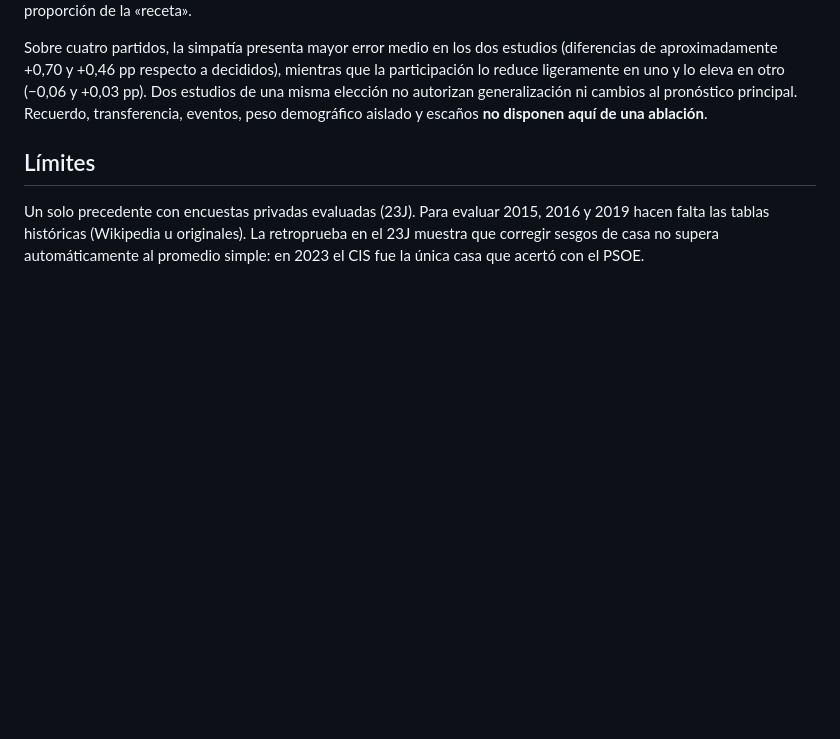
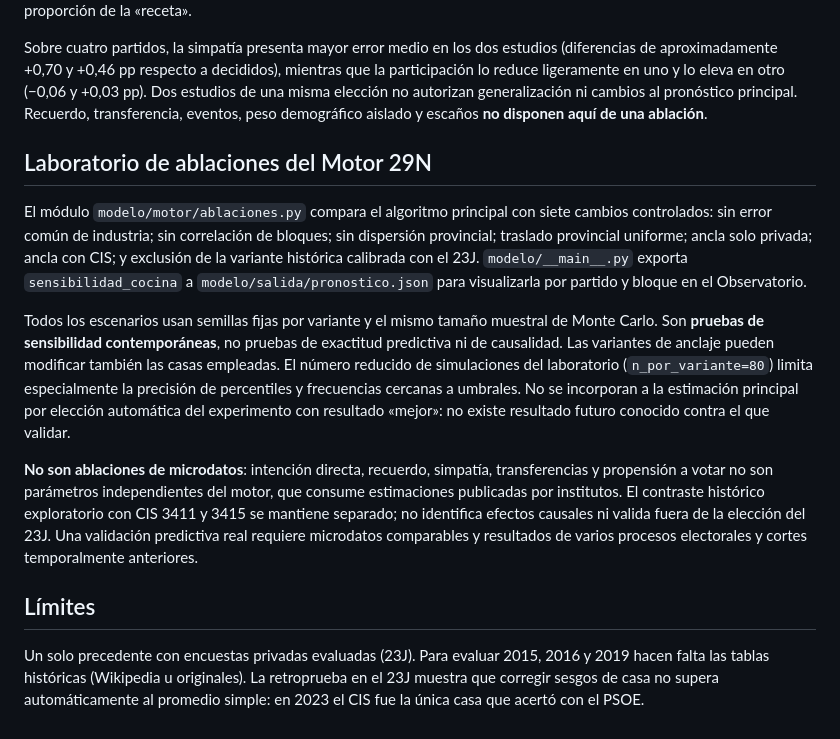
Before and after one commit to bhermoso/observatorio-electoral, a Markdown page: modelo/README.md, the part around the change. Drawn GitHub-style; blank space fills up the shorter version.

Commit message:
docs: delimitar ablaciones modelizadas, simulaciones y falta de validación externa

```diff
--- a/modelo/README.md
+++ b/modelo/README.md
@@ -66,6 +66,14 @@ Las encuestas nuevas se incorporan al registro verificado del observatorio (`dat
 
 Sobre cuatro partidos, la simpatía presenta mayor error medio en los dos estudios (diferencias de aproximadamente +0,70 y +0,46 pp respecto a decididos), mientras que la participación lo reduce ligeramente en uno y lo eleva en otro (−0,06 y +0,03 pp). Dos estudios de una misma elección no autorizan generalización ni cambios al pronóstico principal. Recuerdo, transferencia, eventos, peso demográfico aislado y escaños **no disponen aquí de una ablación**.
 
+## Laboratorio de ablaciones del Motor 29N
+
+El módulo `modelo/motor/ablaciones.py` compara el algoritmo principal con siete cambios controlados: sin error común de industria; sin correlación de bloques; sin dispersión provincial; traslado provincial uniforme; ancla solo privada; ancla con CIS; y exclusión de la variante histórica calibrada con el 23J. `modelo/__main__.py` exporta `sensibilidad_cocina` a `modelo/salida/pronostico.json` para visualizarla por partido y bloque en el Observatorio.
+
+Todos los escenarios usan semillas fijas por variante y el mismo tamaño muestral de Monte Carlo. Son **pruebas de sensibilidad contemporáneas**, no pruebas de exactitud predictiva ni de causalidad. Las variantes de anclaje pueden modificar también las casas empleadas. El número reducido de simulaciones del laboratorio (`n_por_variante=80`) limita especialmente la precisión de percentiles y frecuencias cercanas a umbrales. No se incorporan a la estimación principal por elección automática del experimento con resultado «mejor»: no existe resultado futuro conocido contra el que validar.
+
+**No son ablaciones de microdatos**: intención directa, recuerdo, simpatía, transferencias y propensión a votar no son parámetros independientes del motor, que consume estimaciones publicadas por institutos. El contraste histórico exploratorio con CIS 3411 y 3415 se mantiene separado; no identifica efectos causales ni valida fuera de la elección del 23J. Una validación predictiva real requiere microdatos comparables y resultados de varios procesos electorales y cortes temporalmente anteriores.
+
 ## Límites
 
 Un solo precedente con encuestas privadas evaluadas (23J). Para evaluar 2015, 2016 y 2019 hacen falta las tablas históricas (Wikipedia u originales). La retroprueba en el 23J muestra que corregir sesgos de casa no supera automáticamente al promedio simple: en 2023 el CIS fue la única casa que acertó con el PSOE.
```
